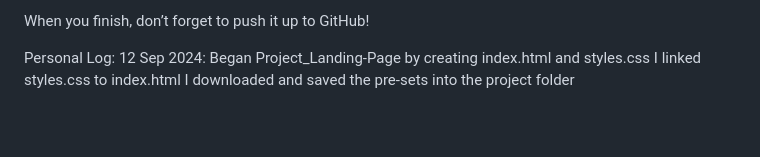
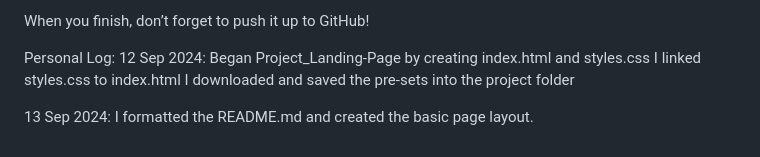
Before and after one commit to Josephleathem/Project_Landing-Page, a Markdown page: README.md, the part around the change. GitHub-like rendering; blank space fills up the shorter version.

Commit message:
I updated my README.md log

```diff
--- a/README.md
+++ b/README.md
@@ -35,3 +35,5 @@ Personal Log:
 12 Sep 2024: Began Project_Landing-Page by creating index.html and styles.css
     I linked styles.css to index.html
     I downloaded and saved the pre-sets into the project folder
+
+13 Sep 2024: I formatted the README.md and created the basic page layout.
```
